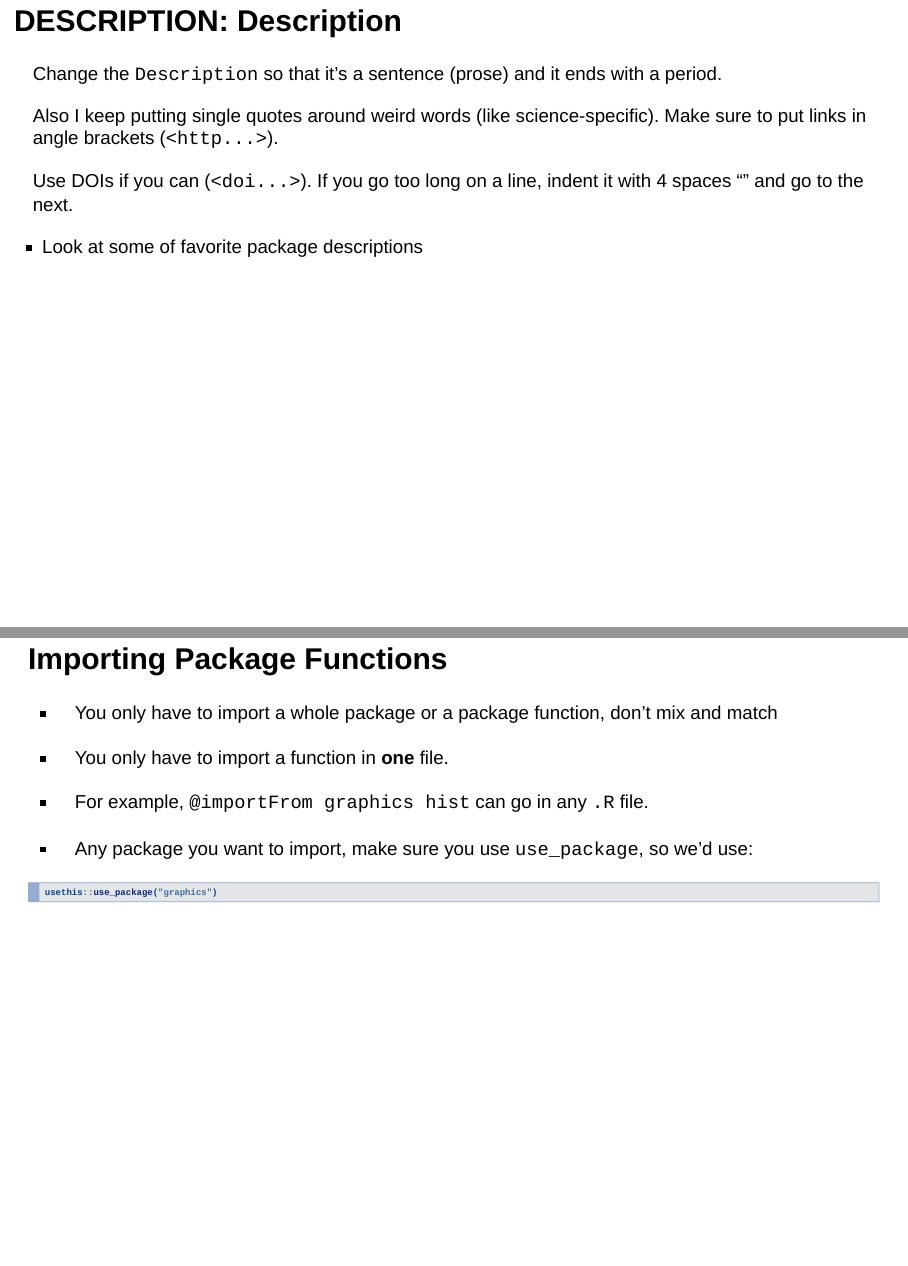
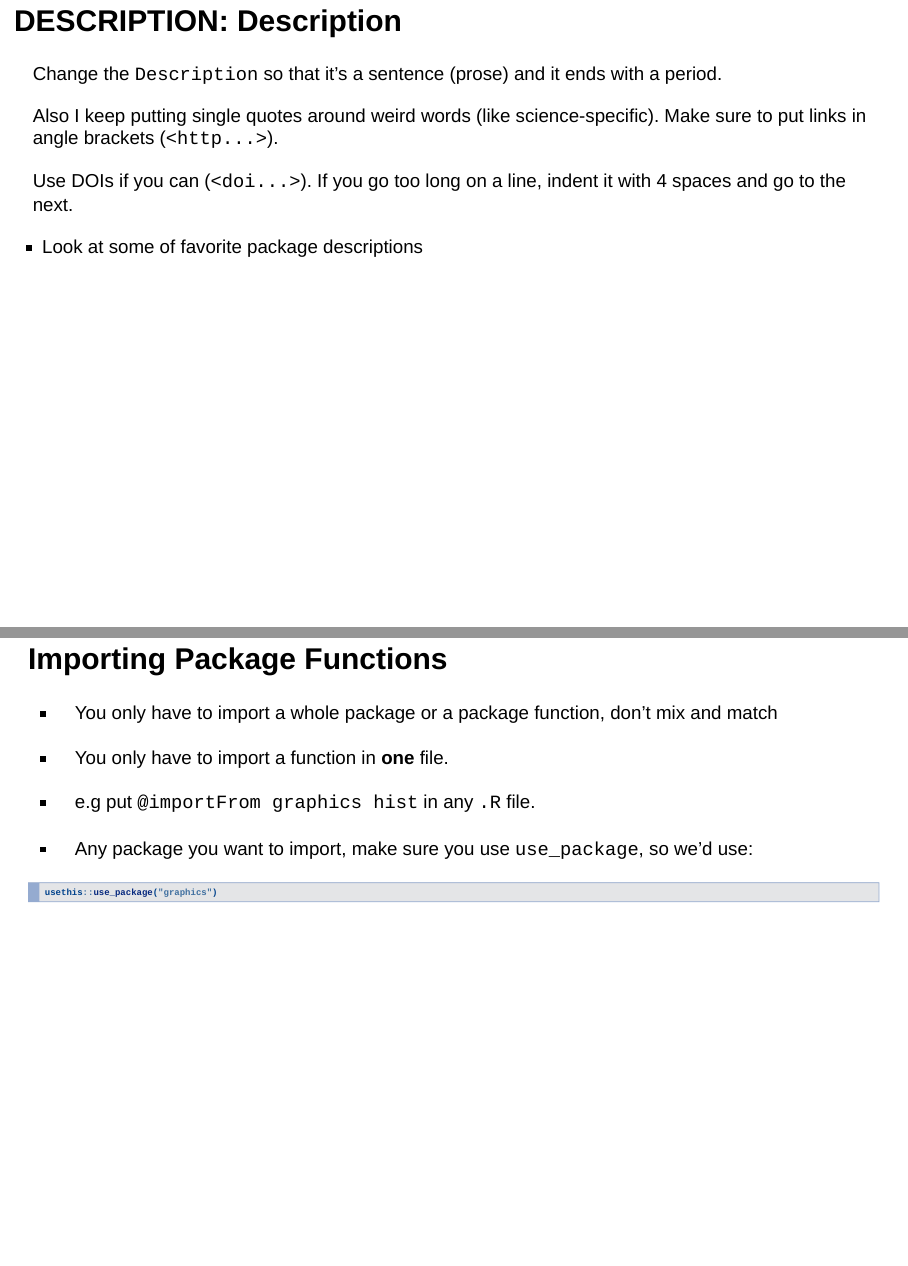
Before and after one commit to muschellij2/smi_2019, an R Markdown document (index.Rmd): pages 16 and 45 of 74, joined at a grey line. Rendered offline with R 4.5, knitr and Pandoc, with nearby package versions; drawn as Slidy slides in place of the format the file asks for.

Commit message:
updated slides

````diff
--- a/index.Rmd
+++ b/index.Rmd
@@ -157,7 +157,7 @@ Change the `Description` so that it's a sentence (prose) and it ends with a peri
 
 Also I keep putting single quotes around weird words (like science-specific).  Make sure to put links in angle brackets (`<http...>`).
 
-Use DOIs if you can (`<doi...>`).  If you go too long on a line, indent it with 4 spaces "`    `" and go to the next.
+Use DOIs if you can (`<doi...>`).  If you go too long on a line, indent it with 4 spaces and go to the next.
 
 - Look at some of favorite package descriptions
 
@@ -408,7 +408,7 @@ Add `@importFrom graphics hist` to your `top.R` file (anywhere in the header)
 
 - You only have to import a whole package or a package function, don't mix and match
 - You only have to import a function in **one** file.
-- For example, `@importFrom graphics hist` can go in any `.R` file.
+- e.g put `@importFrom graphics hist` in any `.R` file.
 
 - Any package you want to import, make sure you use `use_package`, so we'd use:
 ```r
````
Also changed, not shown: index.html, index.pdf.
